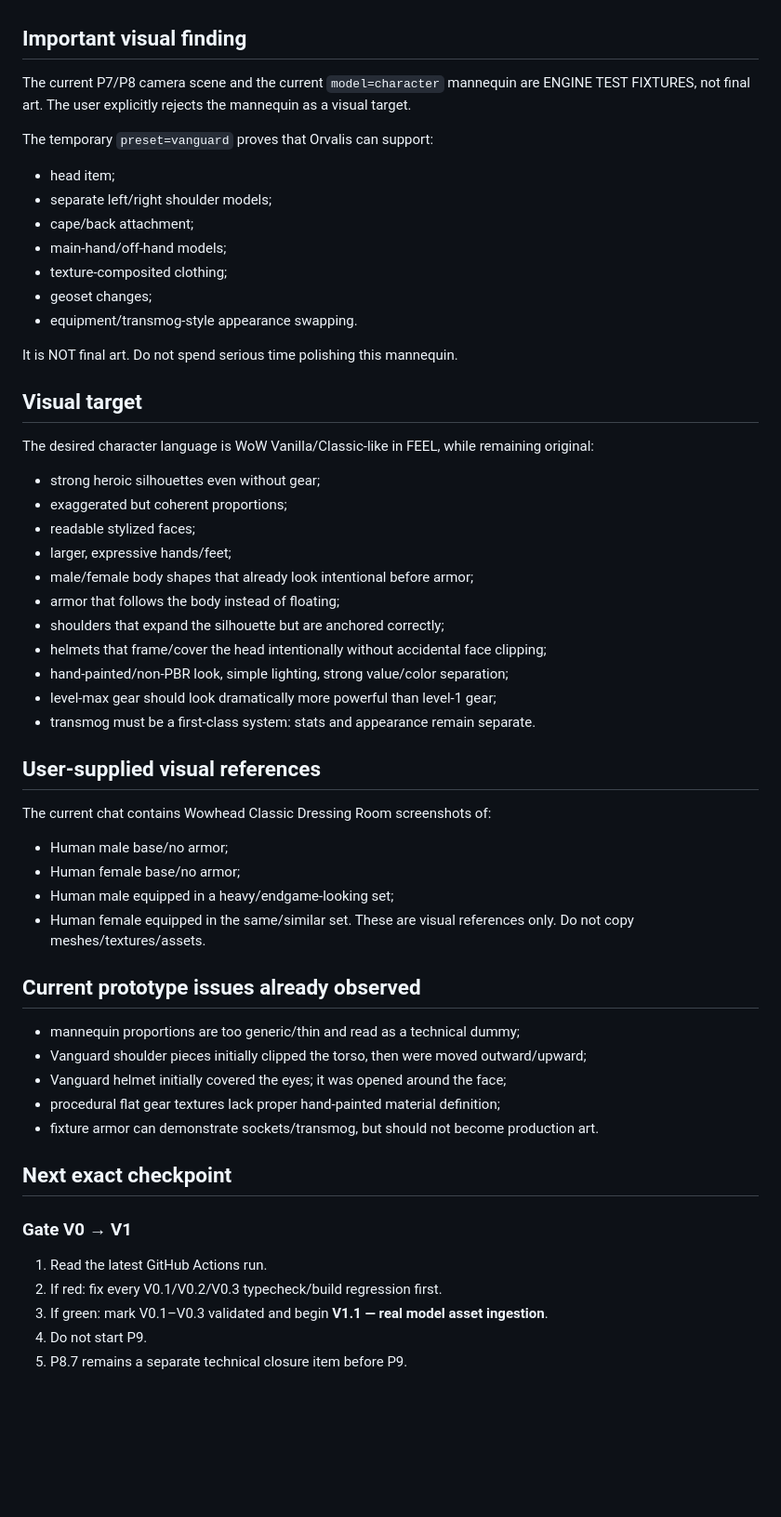
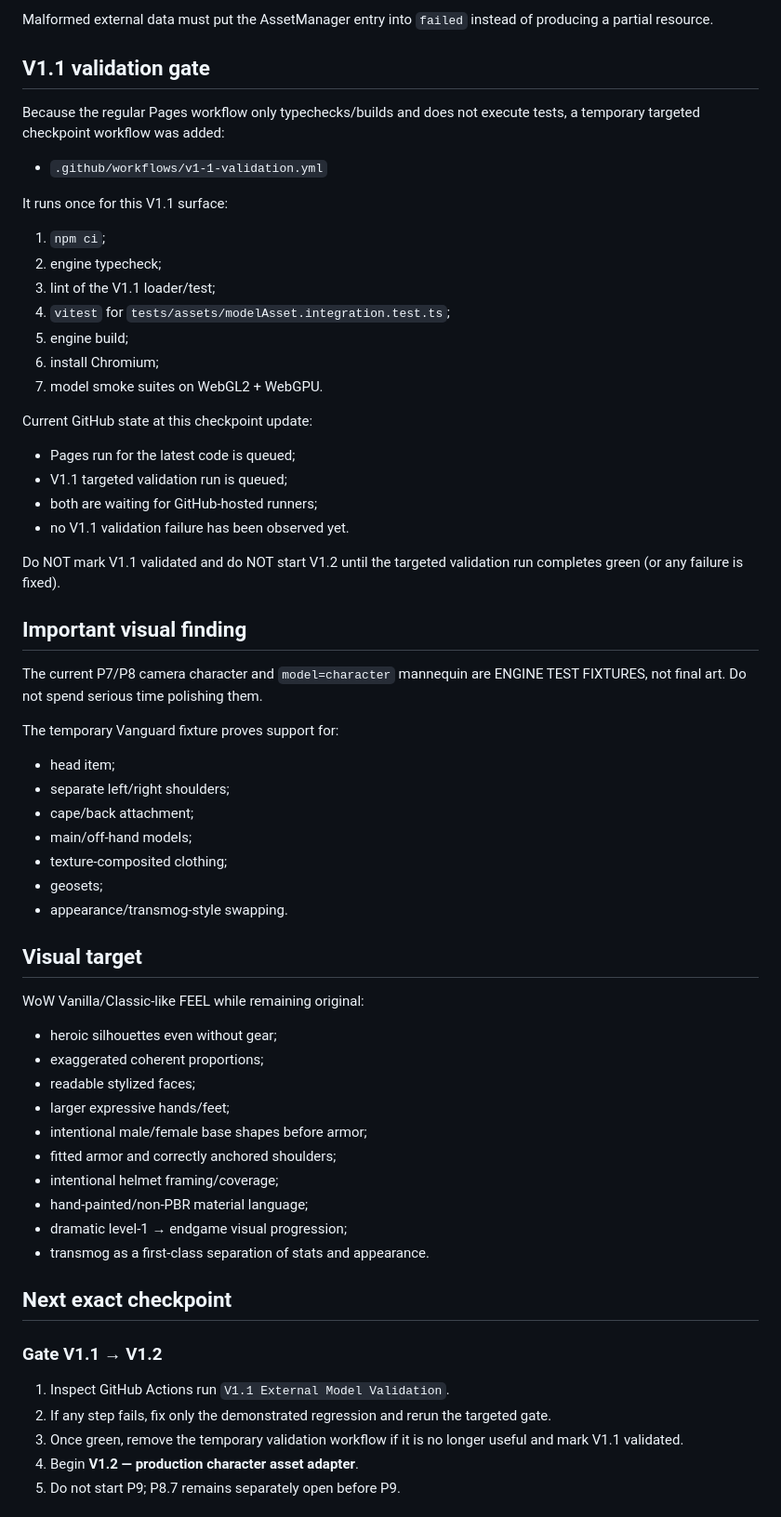
Before and after one commit to allandeman90-hash/orvalis, a Markdown page: CURRENT_CHECKPOINT.md, the part around one of its changes. Shown at 93% size. GitHub-like rendering; blank space fills up the shorter version.

Commit message:
Advance checkpoint to V1.1 validation gate

```diff
--- a/CURRENT_CHECKPOINT.md
+++ b/CURRENT_CHECKPOINT.md
@@ -73,52 +134,57 @@ The latest workflow for the V0.1–V0.3 tree is queued on GitHub Actions. No run
+Malformed external data must put the AssetManager entry into `failed` instead of producing a partial resource.
+
+## V1.1 validation gate
+Because the regular Pages workflow only typechecks/builds and does not execute tests, a temporary targeted checkpoint workflow was added:
+
+- `.github/workflows/v1-1-validation.yml`
+
+It runs once for this V1.1 surface:
+1. `npm ci`;
+2. engine typecheck;
+3. lint of the V1.1 loader/test;
+4. `vitest` for `tests/assets/modelAsset.integration.test.ts`;
+5. engine build;
+6. install Chromium;
+7. model smoke suites on WebGL2 + WebGPU.
+
+Current GitHub state at this checkpoint update:
+- Pages run for the latest code is queued;
+- V1.1 targeted validation run is queued;
+- both are waiting for GitHub-hosted runners;
+- no V1.1 validation failure has been observed yet.
+
+Do NOT mark V1.1 validated and do NOT start V1.2 until the targeted validation run completes green (or any failure is fixed).
 
 ## Important visual finding
-The current P7/P8 camera scene and the current `model=character` mannequin are ENGINE TEST FIXTURES, not final art. The user explicitly rejects the mannequin as a visual target.
+The current P7/P8 camera character and `model=character` mannequin are ENGINE TEST FIXTURES, not final art. Do not spend serious time polishing them.
 
-The temporary `preset=vanguard` proves that Orvalis can support:
+The temporary Vanguard fixture proves support for:
 - head item;
-- separate left/right shoulder models;
+- separate left/right shoulders;
 - cape/back attachment;
-- main-hand/off-hand models;
+- main/off-hand models;
 - texture-composited clothing;
-- geoset changes;
-- equipment/transmog-style appearance swapping.
-
-It is NOT final art. Do not spend serious time polishing this mannequin.
+- geosets;
+- appearance/transmog-style swapping.
 
 ## Visual target
-The desired character language is WoW Vanilla/Classic-like in FEEL, while remaining original:
-- strong heroic silhouettes even without gear;
-- exaggerated but coherent proportions;
+WoW Vanilla/Classic-like FEEL while remaining original:
+- heroic silhouettes even without gear;
+- exaggerated coherent proportions;
 - readable stylized faces;
-- larger, expressive hands/feet;
-- male/female body shapes that already look intentional before armor;
-- armor that follows the body instead of floating;
-- shoulders that expand the silhouette but are anchored correctly;
-- helmets that frame/cover the head intentionally without accidental face clipping;
-- hand-painted/non-PBR look, simple lighting, strong value/color separation;
-- level-max gear should look dramatically more powerful than level-1 gear;
-- transmog must be a first-class system: stats and appearance remain separate.
-
-## User-supplied visual references
-The current chat contains Wowhead Classic Dressing Room screenshots of:
-- Human male base/no armor;
-- Human female base/no armor;
-- Human male equipped in a heavy/endgame-looking set;
-- Human female equipped in the same/similar set.
-These are visual references only. Do not copy meshes/textures/assets.
-
-## Current prototype issues already observed
-- mannequin proportions are too generic/thin and read as a technical dummy;
-- Vanguard shoulder pieces initially clipped the torso, then were moved outward/upward;
-- Vanguard helmet initially covered the eyes; it was opened around the face;
-- procedural flat gear textures lack proper hand-painted material definition;
-- fixture armor can demonstrate sockets/transmog, but should not become production art.
+- larger expressive hands/feet;
+- intentional male/female base shapes before armor;
+- fitted armor and correctly anchored shoulders;
+- intentional helmet framing/coverage;
+- hand-painted/non-PBR material language;
+- dramatic level-1 → endgame visual progression;
+- transmog as a first-class separation of stats and appearance.
 
 ## Next exact checkpoint
-### Gate V0 → V1
-1. Read the latest GitHub Actions run.
-2. If red: fix every V0.1/V0.2/V0.3 typecheck/build regression first.
-3. If green: mark V0.1–V0.3 validated and begin **V1.1 — real model asset ingestion**.
-4. Do not start P9.
-5. P8.7 remains a separate technical closure item before P9.
+### Gate V1.1 → V1.2
+1. Inspect GitHub Actions run `V1.1 External Model Validation`.
+2. If any step fails, fix only the demonstrated regression and rerun the targeted gate.
+3. Once green, remove the temporary validation workflow if it is no longer useful and mark V1.1 validated.
+4. Begin **V1.2 — production character asset adapter**.
+5. Do not start P9; P8.7 remains separately open before P9.
 
```
Also changed, not shown: other parts of CURRENT_CHECKPOINT.md (+103 -42 lines).
